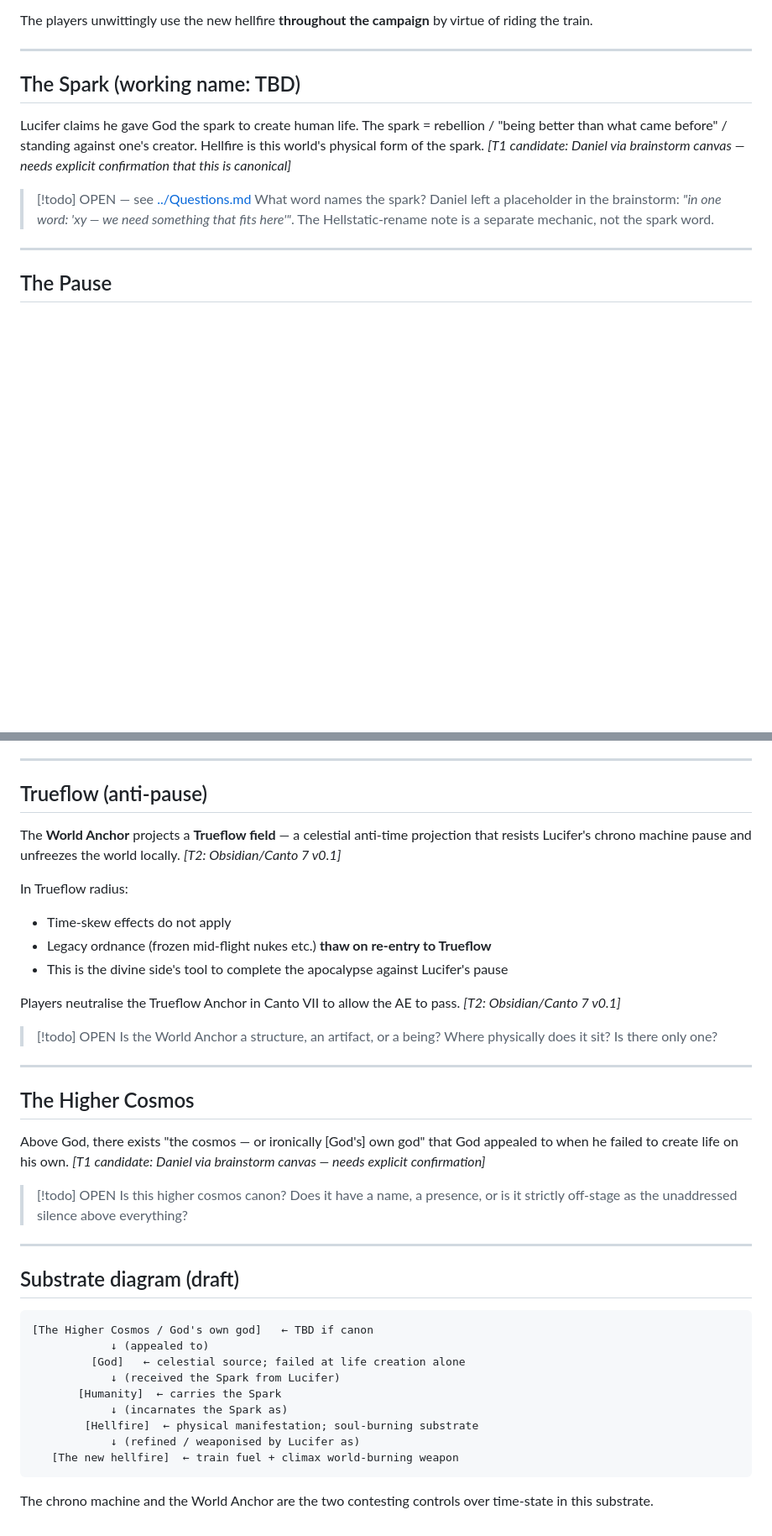
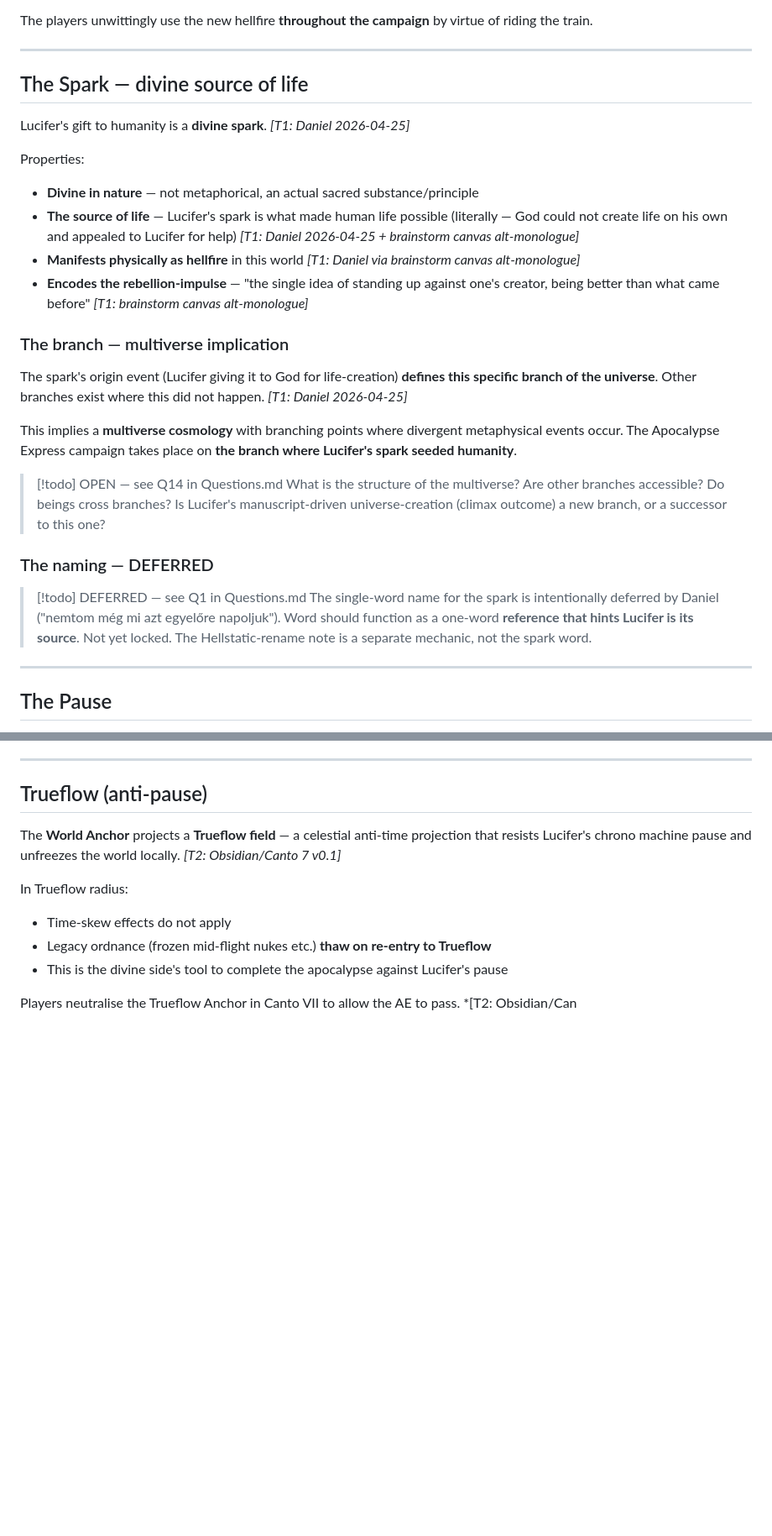
Before and after one commit to Kenessy/Apocalypse-Express, a Markdown page: AE-Codex/Cosmology/Substrate.md, 2 parts joined by grey strips. Shown at 84% size. Drawn GitHub-style; blank space fills up the shorter version.

Commit message:
AE-Codex: Spark cosmology locked (divine spark, source of life, multiverse-branch); Q1 word deferred; Q14 opened (multiverse structure)

````diff
--- a/AE-Codex/Cosmology/Substrate.md
+++ b/AE-Codex/Cosmology/Substrate.md
@@ -38,12 +38,29 @@ The players unwittingly use the new hellfire **throughout the campaign** by virt
 
 ---
 
-## The Spark (working name: TBD)
+## The Spark — divine source of life
 
-Lucifer claims he gave God the spark to create human life. The spark = rebellion / "being better than what came before" / standing against one's creator. Hellfire is this world's physical form of the spark. *[T1 candidate: Daniel via brainstorm canvas — needs explicit confirmation that this is canonical]*
+Lucifer's gift to humanity is a **divine spark**. *[T1: Daniel 2026-04-25]*
 
-> [!todo] OPEN — see [../Questions.md](../Questions.md)
-> What word names the spark? Daniel left a placeholder in the brainstorm: *"in one word: 'xy — we need something that fits here'"*. The Hellstatic-rename note is a separate mechanic, not the spark word.
+Properties:
+- **Divine in nature** — not metaphorical, an actual sacred substance/principle
+- **The source of life** — Lucifer's spark is what made human life possible (literally — God could not create life on his own and appealed to Lucifer for help) *[T1: Daniel 2026-04-25 + brainstorm canvas alt-monologue]*
+- **Manifests physically as hellfire** in this world *[T1: Daniel via brainstorm canvas alt-monologue]*
+- **Encodes the rebellion-impulse** — "the single idea of standing up against one's creator, being better than what came before" *[T1: brainstorm canvas alt-monologue]*
+
+### The branch — multiverse implication
+
+The spark's origin event (Lucifer giving it to God for life-creation) **defines this specific branch of the universe**. Other branches exist where this did not happen. *[T1: Daniel 2026-04-25]*
+
+This implies a **multiverse cosmology** with branching points where divergent metaphysical events occur. The Apocalypse Express campaign takes place on **the branch where Lucifer's spark seeded humanity**.
+
+> [!todo] OPEN — see Q14 in Questions.md
+> What is the structure of the multiverse? Are other branches accessible? Do beings cross branches? Is Lucifer's manuscript-driven universe-creation (climax outcome) a new branch, or a successor to this one?
+
+### The naming — DEFERRED
+
+> [!todo] DEFERRED — see Q1 in Questions.md
+> The single-word name for the spark is intentionally deferred by Daniel ("nemtom még mi azt egyelőre napoljuk"). Word should function as a one-word **reference that hints Lucifer is its source**. Not yet locked. The Hellstatic-rename note is a separate mechanic, not the spark word.
 
 ---
 
@@ -62,34 +79,4 @@ In Trueflow radius:
 - Legacy ordnance (frozen mid-flight nukes etc.) **thaw on re-entry to Trueflow**
 - This is the divine side's tool to complete the apocalypse against Lucifer's pause
 
-Players neutralise the Trueflow Anchor in Canto VII to allow the AE to pass. *[T2: Obsidian/Canto 7 v0.1]*
-
-> [!todo] OPEN
-> Is the World Anchor a structure, an artifact, or a being? Where physically does it sit? Is there only one?
-
----
-
-## The Higher Cosmos
-
-Above God, there exists "the cosmos — or ironically [God's] own god" that God appealed to when he failed to create life on his own. *[T1 candidate: Daniel via brainstorm canvas — needs explicit confirmation]*
-
-> [!todo] OPEN
-> Is this higher cosmos canon? Does it have a name, a presence, or is it strictly off-stage as the unaddressed silence above everything?
-
----
-
-## Substrate diagram (draft)
-
-```
-[The Higher Cosmos / God's own god]   ← TBD if canon
-            ↓ (appealed to)
-         [God]   ← celestial source; failed at life creation alone
-            ↓ (received the Spark from Lucifer)
-       [Humanity]  ← carries the Spark
-            ↓ (incarnates the Spark as)
-        [Hellfire]  ← physical manifestation; soul-burning substrate
-            ↓ (refined / weaponised by Lucifer as)
-   [The new hellfire]  ← train fuel + climax world-burning weapon
-```
-
-The chrono machine and the World Anchor are the two contesting controls over time-state in this substrate.
+Players neutralise the Trueflow Anchor in Canto VII to allow the AE to pass. *[T2: Obsidian/Can
````
